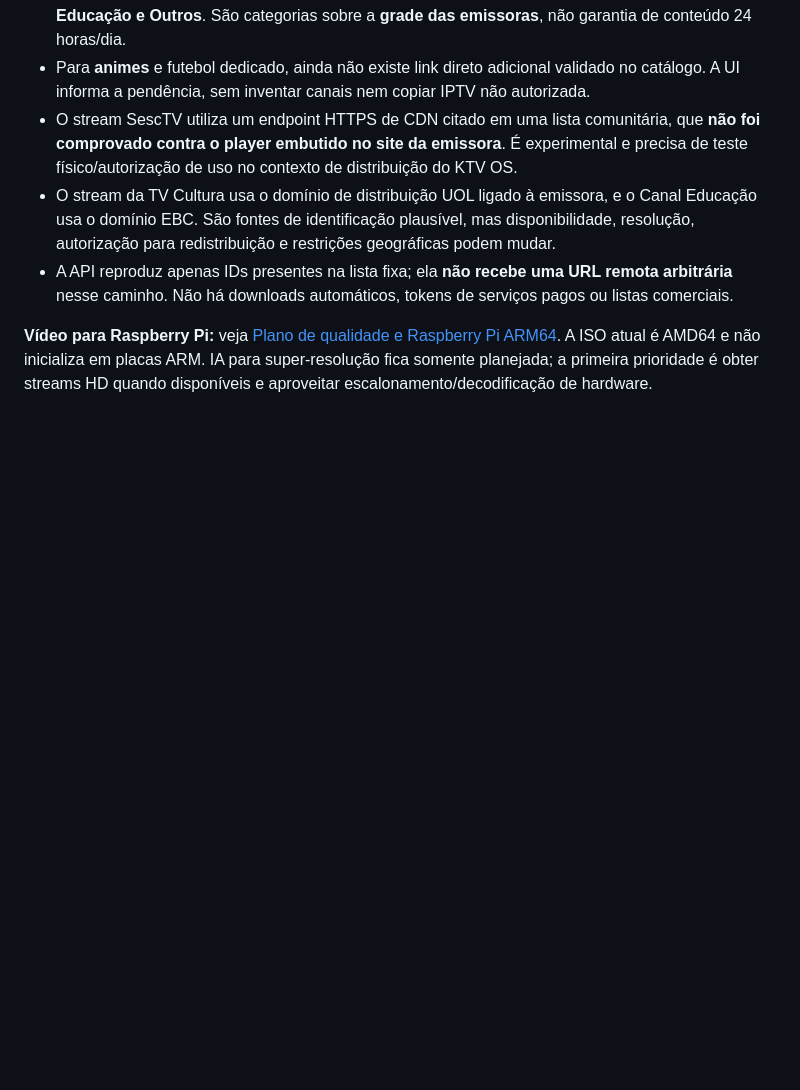
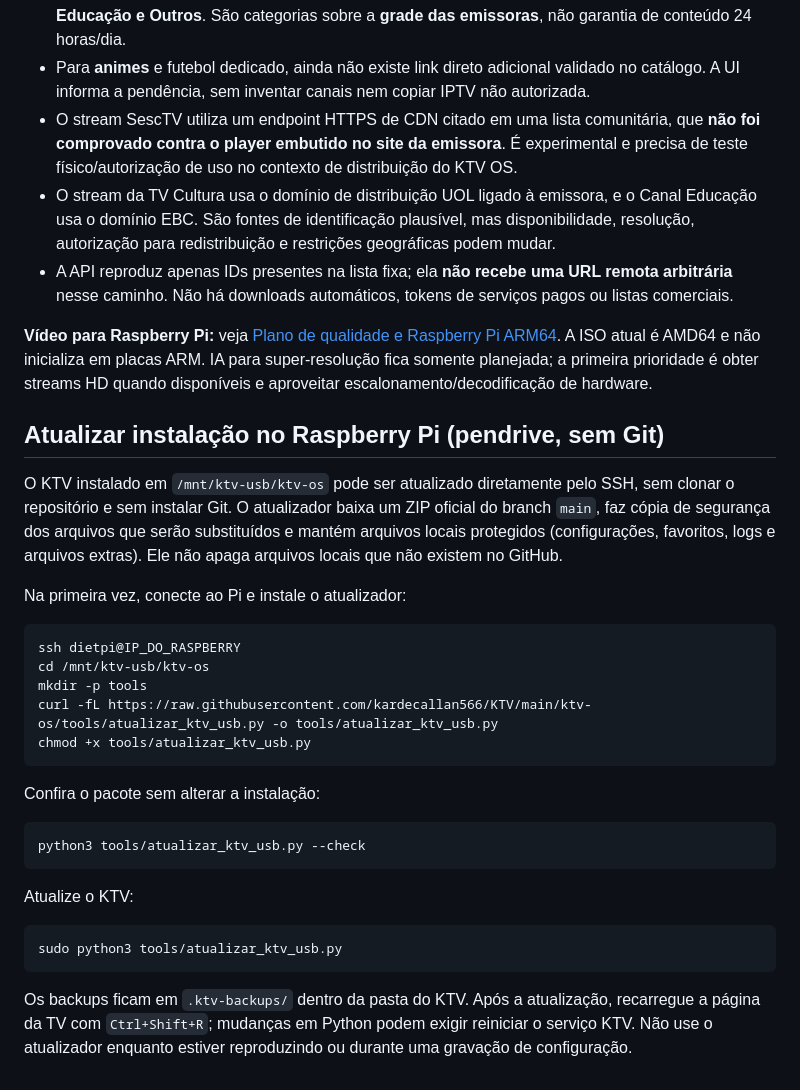
Before and after one commit to kardecallan566/KTV, a Markdown page: ktv-os/README.md, the part around the change. Drawn GitHub-style; blank space fills up the shorter version.

Commit message:
Document USB updater SSH workflow

````diff
--- a/ktv-os/README.md
+++ b/ktv-os/README.md
@@ -181,3 +181,32 @@ Além de **TV Brasil, Canal Gov e TV Câmara**, a lista fixa de emissoras públi
 - A API reproduz apenas IDs presentes na lista fixa; ela **não recebe uma URL remota arbitrária** nesse caminho. Não há downloads automáticos, tokens de serviços pagos ou listas comerciais.
 
 **Vídeo para Raspberry Pi:** veja [Plano de qualidade e Raspberry Pi ARM64](docs/VIDEO_QUALITY_RPI_PLAN.md). A ISO atual é AMD64 e não inicializa em placas ARM. IA para super-resolução fica somente planejada; a primeira prioridade é obter streams HD quando disponíveis e aproveitar escalonamento/decodificação de hardware.
+
+
+## Atualizar instalação no Raspberry Pi (pendrive, sem Git)
+
+O KTV instalado em `/mnt/ktv-usb/ktv-os` pode ser atualizado diretamente pelo SSH, sem clonar o repositório e sem instalar Git. O atualizador baixa um ZIP oficial do branch `main`, faz cópia de segurança dos arquivos que serão substituídos e mantém arquivos locais protegidos (configurações, favoritos, logs e arquivos extras). Ele não apaga arquivos locais que não existem no GitHub.
+
+Na primeira vez, conecte ao Pi e instale o atualizador:
+
+```bash
+ssh dietpi@IP_DO_RASPBERRY
+cd /mnt/ktv-usb/ktv-os
+mkdir -p tools
+curl -fL https://raw.githubusercontent.com/kardecallan566/KTV/main/ktv-os/tools/atualizar_ktv_usb.py -o tools/atualizar_ktv_usb.py
+chmod +x tools/atualizar_ktv_usb.py
+```
+
+Confira o pacote sem alterar a instalação:
+
+```bash
+python3 tools/atualizar_ktv_usb.py --check
+```
+
+Atualize o KTV:
+
+```bash
+sudo python3 tools/atualizar_ktv_usb.py
+```
+
+Os backups ficam em `.ktv-backups/` dentro da pasta do KTV. Após a atualização, recarregue a página da TV com `Ctrl+Shift+R`; mudanças em Python podem exigir reiniciar o serviço KTV. Não use o atualizador enquanto estiver reproduzindo ou durante uma gravação de configuração.
````
